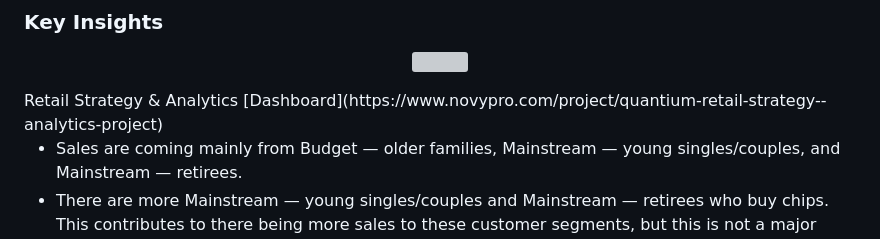
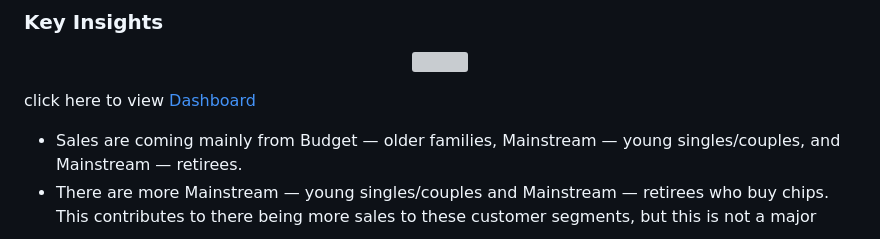
Before and after one commit to Divine-Jude/Divine-s_Portfolio, a Markdown page: Quantium-Virtual-Internship-Retail-Strategy-and-Analytics--main/README.md, the part around the change. Drawn GitHub-style; grey boxes are pictures that could not be loaded.

```diff
--- a/Quantium-Virtual-Internship-Retail-Strategy-and-Analytics--main/README.md
+++ b/Quantium-Virtual-Internship-Retail-Strategy-and-Analytics--main/README.md
@@ -31,7 +31,8 @@ The project involves several key analytics skills and techniques, including:
 <p align="center">
    <img src="https://github.com/Divine-Jude/PortfolioProjects/assets/95667763/85848c10-a534-430d-a80d-eade9086d93c">
 </p>
-Retail Strategy & Analytics [Dashboard](https://www.novypro.com/project/quantium-retail-strategy--analytics-project)
+
+click here to view [Dashboard](https://www.novypro.com/project/quantium-retail-strategy--analytics-project)
 
 - Sales are coming mainly from Budget — older families, Mainstream — young singles/couples, and Mainstream — retirees.
 - There are more Mainstream — young singles/couples and Mainstream — retirees who buy chips. This contributes to there being more sales to these customer segments, but this is not a major driver for the Budget — Older families' segment.
```
